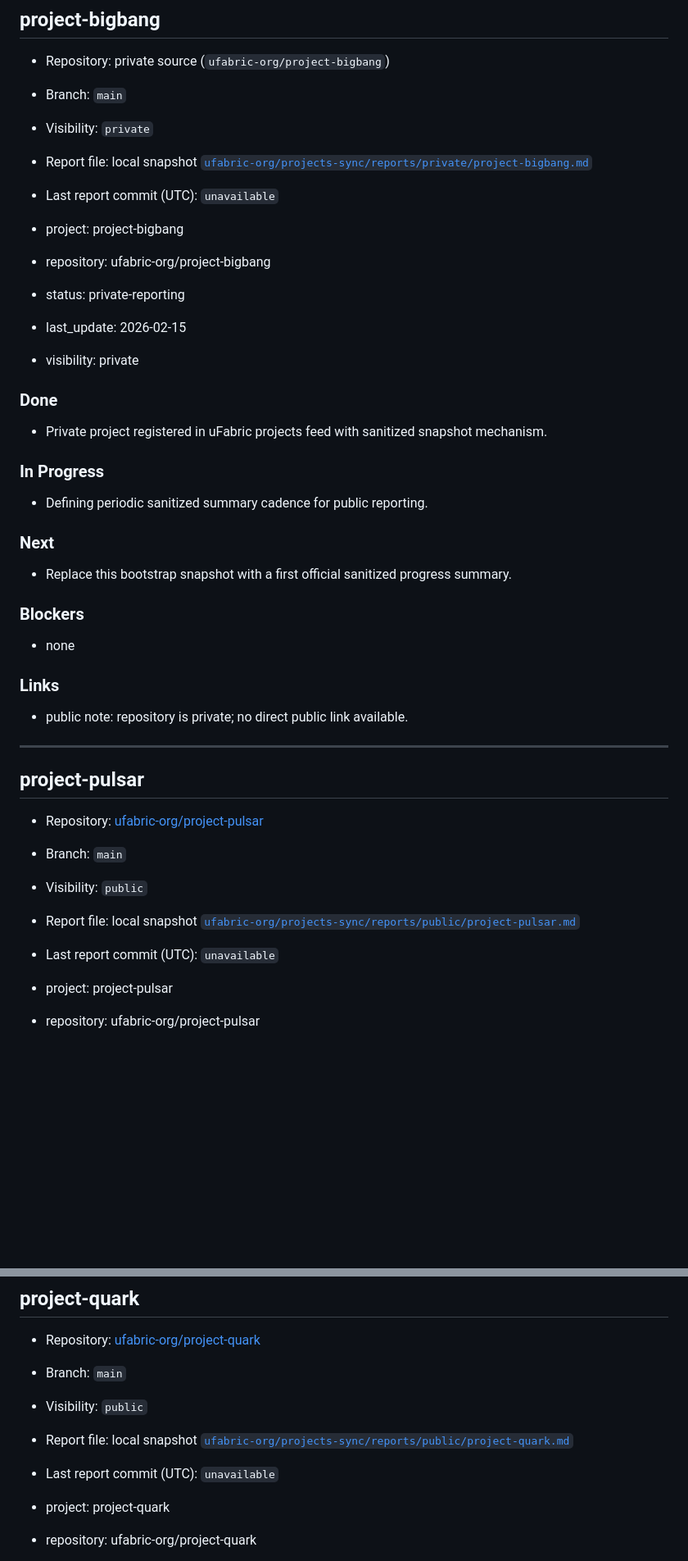
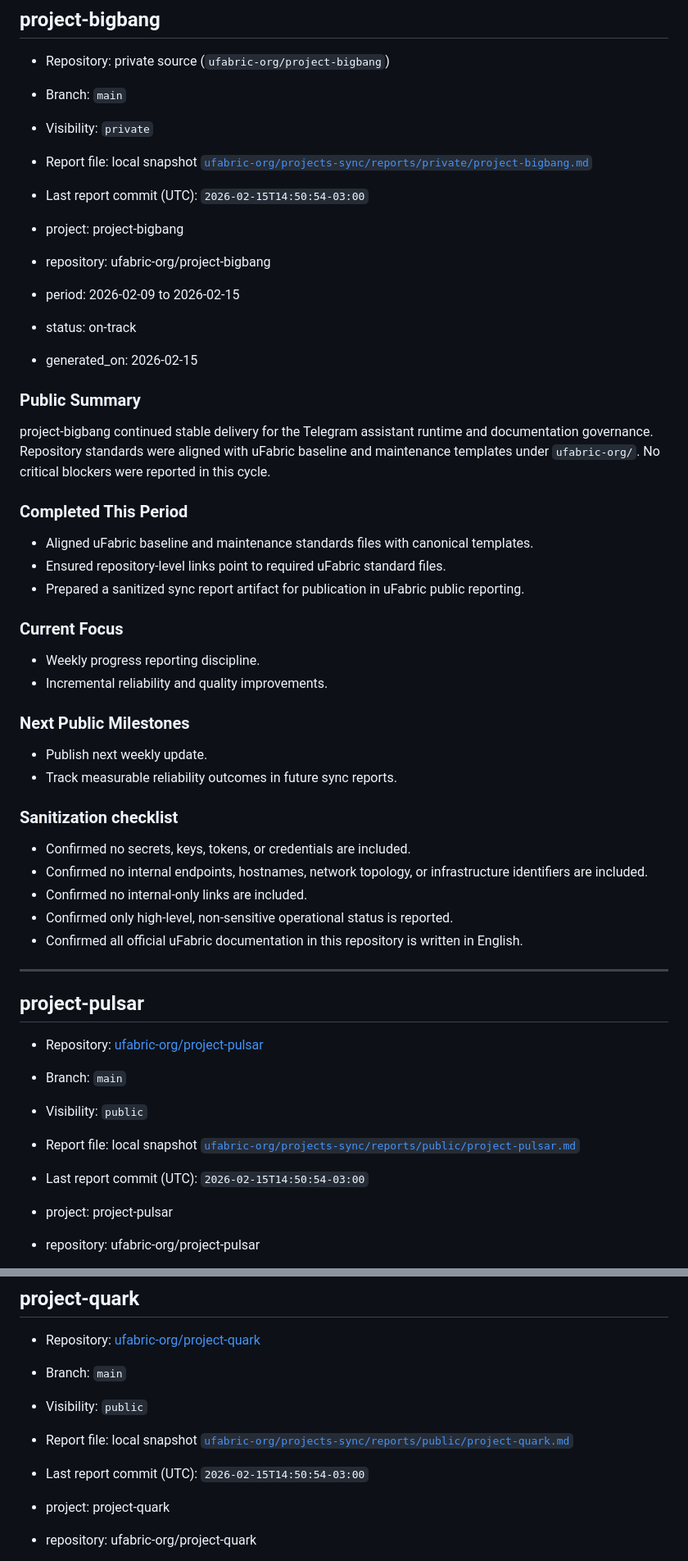
Before and after one commit to ufabric-org/ufabric-org.github.io, a Markdown page: content/projects.md, 2 parts joined by grey strips. Shown at 82% size. GitHub-like rendering; blank space fills up the shorter version.

Commit message:
Publish sanitized public snapshot for project-bigbang
Convert project-bigbang's private snapshot into a public, sanitized sync report and update project index timestamps.

- Add a public sync snapshot for project-bigbang with period, status (on-track), generated_on, public summary, completed items, current focus, next milestones, and a sanitization checklist.
- Replace private-reporting bootstrap content with a non-sensitive public summary describing alignment to uFabric baselines and maintenance templates.
- Update content/projects.md last report commit timestamps for multiple entries (project-bigbang, project-pulsar, project-quark, ufabric.org) to 2026-02-15T14:50:54-03:00 and reflect the new public snapshot metadata.

Files changed: content/projects.md, ufabric-org/projects-sync/reports/private/project-bigbang.md.

```diff
--- a/content/projects.md
+++ b/content/projects.md
@@ -16,33 +16,47 @@ To join this page, publish a report file and add your repo entry to the source r
 - Branch: `main`
 - Visibility: `private`
 - Report file: local snapshot [`ufabric-org/projects-sync/reports/private/project-bigbang.md`](/ufabric-org/projects-sync/reports/private/project-bigbang.md)
-- Last report commit (UTC): `unavailable`
+- Last report commit (UTC): `2026-02-15T14:50:54-03:00`
 
 - project: project-bigbang
 - repository: ufabric-org/project-bigbang
-- status: private-reporting
-- last_update: 2026-02-15
-- visibility: private
+- period: 2026-02-09 to 2026-02-15
+- status: on-track
+- generated_on: 2026-02-15
 
-### Done
+### Public Summary
 
-- Private project registered in uFabric projects feed with sanitized snapshot mechanism.
+project-bigbang continued stable delivery for the Telegram assistant runtime
+and documentation governance.
+Repository standards were aligned with uFabric baseline and maintenance
+templates under `ufabric-org/`.
+No critical blockers were reported in this cycle.
 
-### In Progress
+### Completed This Period
 
-- Defining periodic sanitized summary cadence for public reporting.
+- Aligned uFabric baseline and maintenance standards files with canonical templates.
+- Ensured repository-level links point to required uFabric standard files.
+- Prepared a sanitized sync report artifact for publication in uFabric public reporting.
 
-### Next
+### Current Focus
 
-- Replace this bootstrap snapshot with a first official sanitized progress summary.
+- Weekly progress reporting discipline.
+- Incremental reliability and quality improvements.
 
-### Blockers
+### Next Public Milestones
 
-- none
+- Publish next weekly update.
+- Track measurable reliability outcomes in future sync reports.
 
-### Links
+### Sanitization checklist
 
-- public note: repository is private; no direct public link available.
+- Confirmed no secrets, keys, tokens, or credentials are included.
+- Confirmed no internal endpoints, hostnames, network topology, or
+  infrastructure identifiers are included.
+- Confirmed no internal-only links are included.
+- Confirmed only high-level, non-sensitive operational status is reported.
+- Confirmed all official uFabric documentation in this repository is written in
+  English.
 
 ---
 
@@ -52,7 +66,7 @@ To join this page, publish a report file and add your repo entry to the source r
 - Branch: `main`
 - Visibility: `public`
 - Report file: local snapshot [`ufabric-org/projects-sync/reports/public/project-pulsar.md`](/ufabric-org/projects-sync/reports/public/project-pulsar.md)
-- Last report commit (UTC): `unavailable`
+- Last report commit (UTC): `2026-02-15T14:50:54-03:00`
 
 - project: project-pulsar
 - repository: ufabric-org/project-pulsar
@@ -88,7 +102,7 @@ To join this page, publish a report file and add your repo entry to the source r
 - Branch: `main`
 - Visibility: `public`
 - Report file: local snapshot [`ufabric-org/projects-sync/reports/public/project-quark.md`](/ufabric-org/projects-sync/reports/public/project-quark.md)
-- Last report commit (UTC): `unavailable`
+- Last report commit (UTC): `2026-02-15T14:50:54-03:00`
 
 - project: project-quark
 - repository: ufabric-org/project-quark
```
Also changed, not shown: other parts of content/projects.md (+1 -1 lines), 1 other file.
